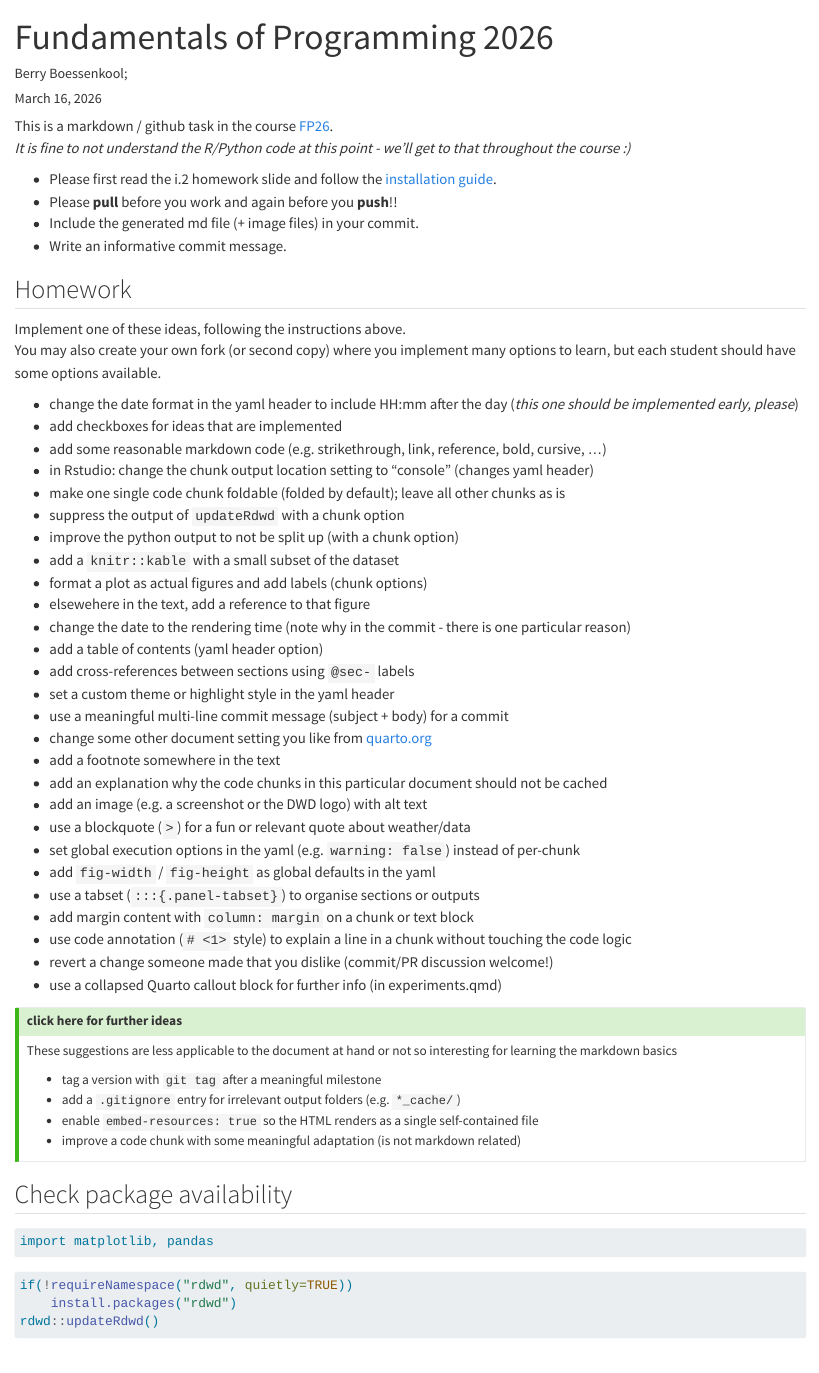
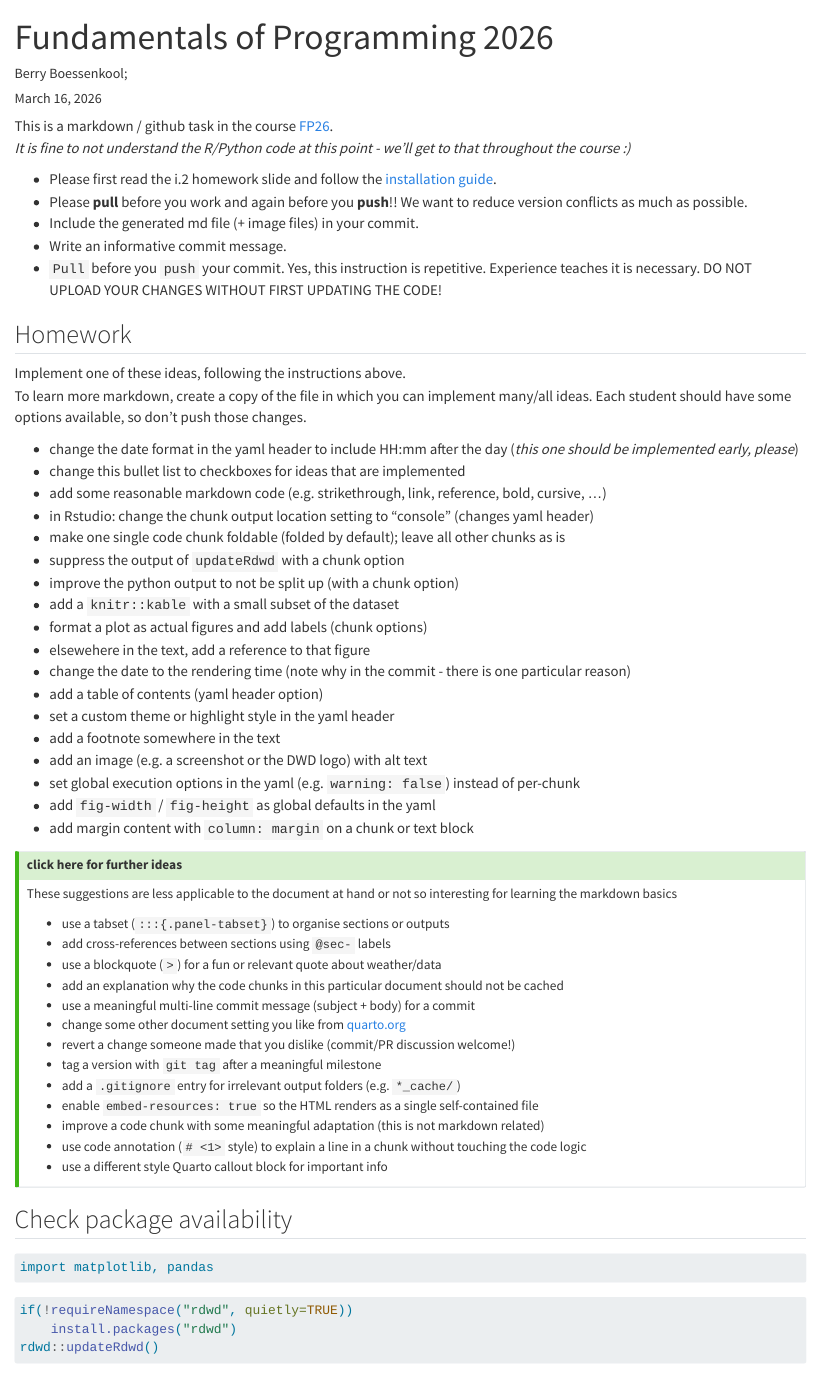
Before and after one commit to brry/FP26, a Quarto document (index.qmd): the page in a window 1100 px wide, from its top. Rendered offline with R 4.5, knitr and Pandoc in place of Quarto, with nearby package versions; some code elsewhere in the file could not run offline.

Commit message:
more tasks moved to otional ideas

```diff
--- a/index.qmd
+++ b/index.qmd
@@ -9,17 +9,18 @@ This is a markdown / github task in the course [FP26](https://open.hpi.de/course
 *It is fine to not understand the R/Python code at this point - we'll get to that throughout the course :)*
 
 - Please first read the i.2 homework slide and follow the [installation guide](https://github.com/brry/fpsetup#software-installation-guide).
-- Please **pull** before you work and again before you **push**!!
+- Please **pull** before you work and again before you **push**!! We want to reduce version conflicts as much as possible.
 - Include the generated md file (+ image files) in your commit.
 - Write an informative commit message.
+- `Pull` before you `push` your commit. Yes, this instruction is repetitive. Experience teaches it is necessary. DO NOT UPLOAD YOUR CHANGES WITHOUT FIRST UPDATING THE CODE!
 
 ## Homework
 
 Implement one of these ideas, following the instructions above.
-You may also create your own fork (or second copy) where you implement many options to learn, but each student should have some options available.
+To learn more markdown, create a copy of the file in which you can implement many/all ideas. Each student should have some options available, so don't push those changes.
 
 - change the date format in the yaml header to include HH:mm after the day (*this one should be implemented early, please*)
-- add checkboxes for ideas that are implemented
+- change this bullet list to checkboxes for ideas that are implemented
 - add some reasonable markdown code (e.g. strikethrough, link, reference, bold, cursive, ...)
 - in Rstudio: change the chunk output location setting to "console" (changes yaml header)
 - make one single code chunk foldable (folded by default); leave all other chunks as is
@@ -30,31 +31,31 @@ You may also create your own fork (or second copy) where you implement many opti
 - elsewehere in the text, add a reference to that figure
 - change the date to the rendering time (note why in the commit - there is one particular reason)
 - add a table of contents (yaml header option)
-- add cross-references between sections using `@sec-` labels
 - set a custom theme or highlight style in the yaml header
-- use a meaningful multi-line commit message (subject + body) for a commit
-- change some other document setting you like from [quarto.org](https://quarto.org/)
 - add a footnote somewhere in the text
-- add an explanation why the code chunks in this particular document should not be cached
 - add an image (e.g. a screenshot or the DWD logo) with alt text
-- use a blockquote (`>`) for a fun or relevant quote about weather/data
 - set global execution options in the yaml (e.g. `warning: false`) instead of per-chunk
 - add `fig-width` / `fig-height` as global defaults in the yaml
-- use a tabset (`:::{.panel-tabset}`) to organise sections or outputs
 - add margin content with `column: margin` on a chunk or text block
-- use code annotation (`# <1>` style) to explain a line in a chunk without touching the code logic
-- revert a change someone made that you dislike (commit/PR discussion welcome!)
-- use a collapsed Quarto callout block for further info (in experiments.qmd)
 
 ::: {.callout-tip collapse="true"}
 ## click here for further ideas
 
 These suggestions are less applicable to the document at hand or not so interesting for learning the markdown basics
 
+- use a tabset (`:::{.panel-tabset}`) to organise sections or outputs
+- add cross-references between sections using `@sec-` labels
+- use a blockquote (`>`) for a fun or relevant quote about weather/data
+- add an explanation why the code chunks in this particular document should not be cached
+- use a meaningful multi-line commit message (subject + body) for a commit
+- change some other document setting you like from [quarto.org](https://quarto.org/)
+- revert a change someone made that you dislike (commit/PR discussion welcome!)
 - tag a version with `git tag` after a meaningful milestone
 - add a `.gitignore` entry for irrelevant output folders (e.g. `*_cache/`)
 - enable `embed-resources: true` so the HTML renders as a single self-contained file
-- improve a code chunk with some meaningful adaptation (is not markdown related)
+- improve a code chunk with some meaningful adaptation (this is not markdown related)
+- use code annotation (`# <1>` style) to explain a line in a chunk without touching the code logic
+- use a different style Quarto callout block for important info
 :::
 
 ## Check package availability
```
Also changed, not shown: index.html.
